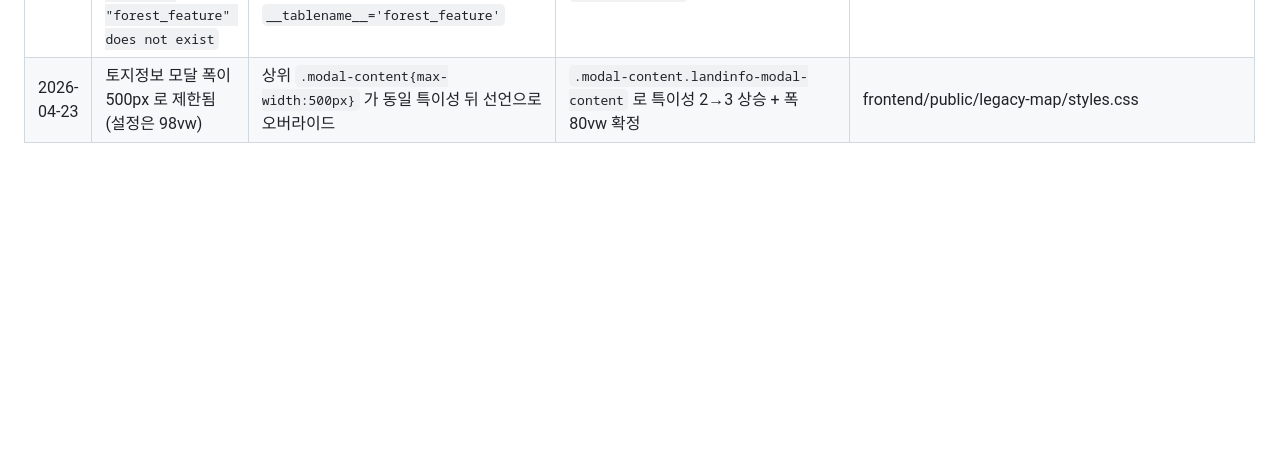
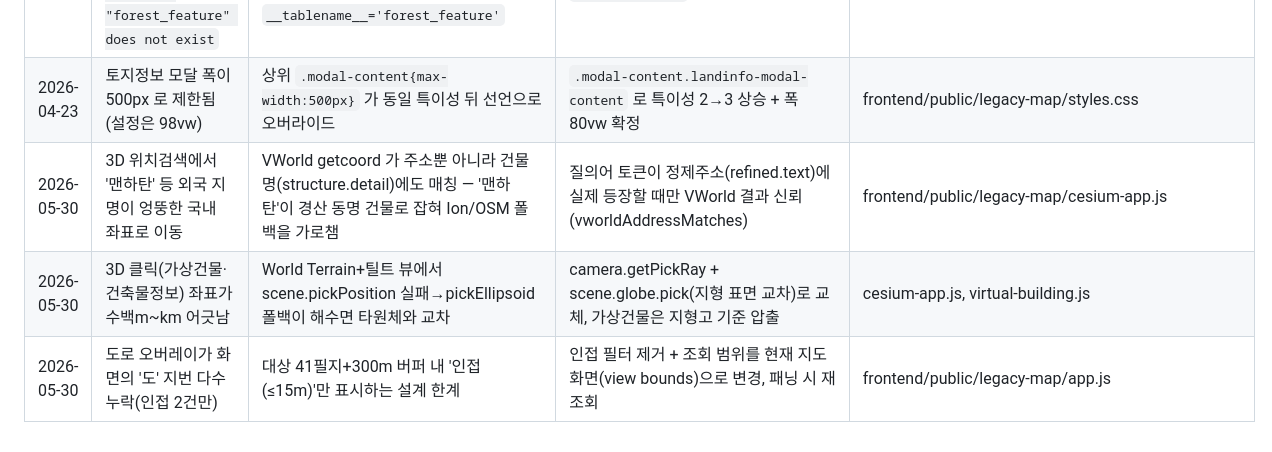
Before and after one commit to ChoonwooLim/TwinLand, a Markdown page: docs/bugfix-log.md, the part around the change. Drawn GitHub-style; blank space fills up the shorter version.

```diff
--- a/docs/bugfix-log.md
+++ b/docs/bugfix-log.md
@@ -24,3 +24,6 @@
 | 2026-04-23 | 프로덕션 적재 `pyogrio 읽기 실패: geopandas is required` | pyogrio 0.10.0 이 `read_dataframe()` 에서 geopandas 의존 | requirements.txt 에 `geopandas==1.0.1` 추가 | backend/requirements.txt |
 | 2026-04-23 | 프로덕션 적재 `column "geom_type" of relation "forest_feature" does not exist` | `_auto_migrate` 의 ALTER TABLE 문이 테이블명을 `forestfeature` (underscore 없음) 로 썼는데 실제 SQLModel `__tablename__='forest_feature'` | ALTER TABLE 대상 `forestfeature` → `forest_feature` 수정 | backend/app/main.py |
 | 2026-04-23 | 토지정보 모달 폭이 500px 로 제한됨 (설정은 98vw) | 상위 `.modal-content{max-width:500px}` 가 동일 특이성 뒤 선언으로 오버라이드 | `.modal-content.landinfo-modal-content` 로 특이성 2→3 상승 + 폭 80vw 확정 | frontend/public/legacy-map/styles.css |
+| 2026-05-30 | 3D 위치검색에서 '맨하탄' 등 외국 지명이 엉뚱한 국내 좌표로 이동 | VWorld getcoord 가 주소뿐 아니라 건물명(structure.detail)에도 매칭 — '맨하탄'이 경산 동명 건물로 잡혀 Ion/OSM 폴백을 가로챔 | 질의어 토큰이 정제주소(refined.text)에 실제 등장할 때만 VWorld 결과 신뢰(vworldAddressMatches) | frontend/public/legacy-map/cesium-app.js |
+| 2026-05-30 | 3D 클릭(가상건물·건축물정보) 좌표가 수백m~km 어긋남 | World Terrain+틸트 뷰에서 scene.pickPosition 실패→pickEllipsoid 폴백이 해수면 타원체와 교차 | camera.getPickRay + scene.globe.pick(지형 표면 교차)로 교체, 가상건물은 지형고 기준 압출 | cesium-app.js, virtual-building.js |
+| 2026-05-30 | 도로 오버레이가 화면의 '도' 지번 다수 누락(인접 2건만) | 대상 41필지+300m 버퍼 내 '인접(≤15m)'만 표시하는 설계 한계 | 인접 필터 제거 + 조회 범위를 현재 지도 화면(view bounds)으로 변경, 패닝 시 재조회 | frontend/public/legacy-map/app.js |
```
Also changed, not shown: docs/upgrade-log.md (+3 -0 lines).
